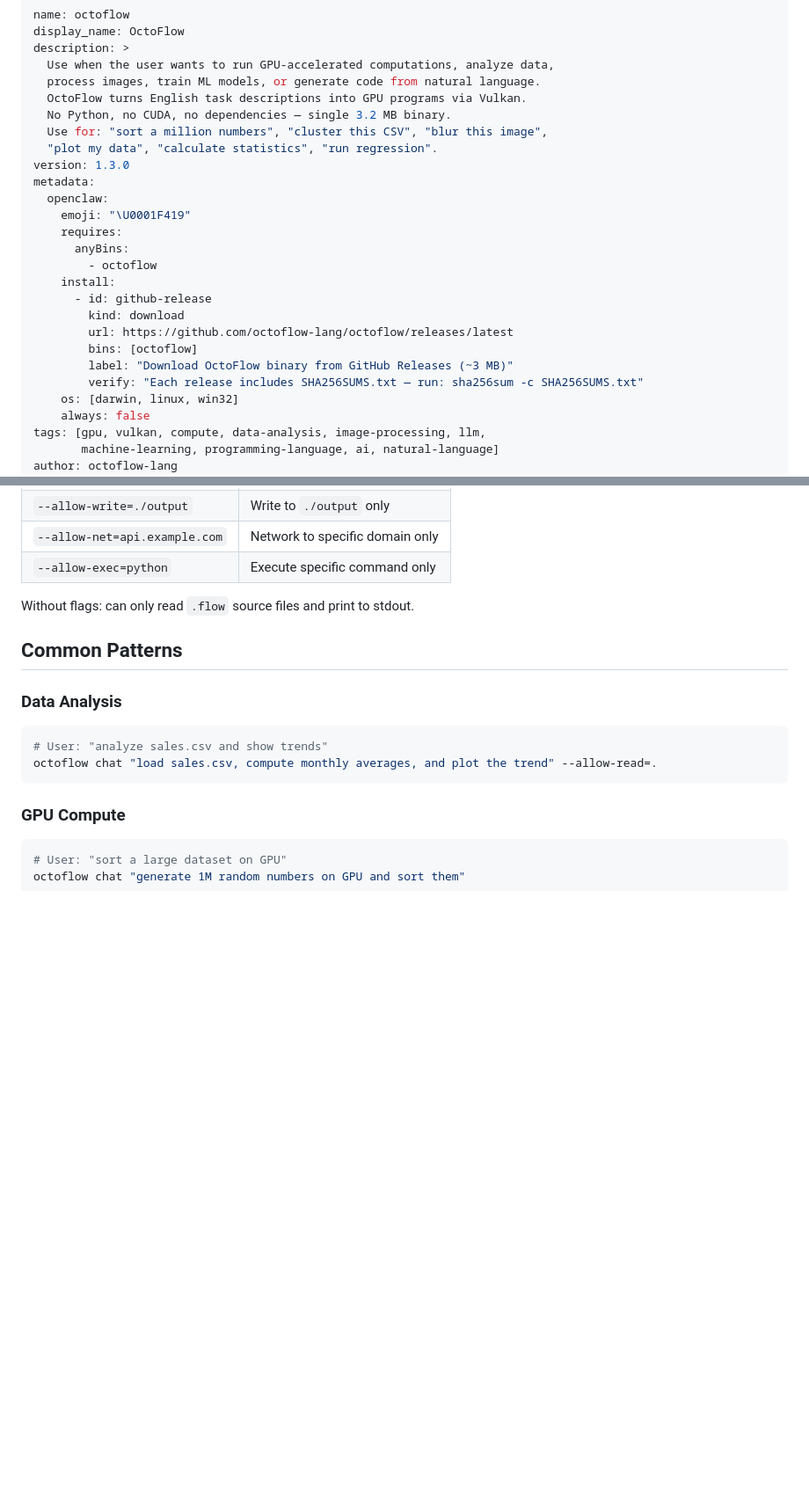
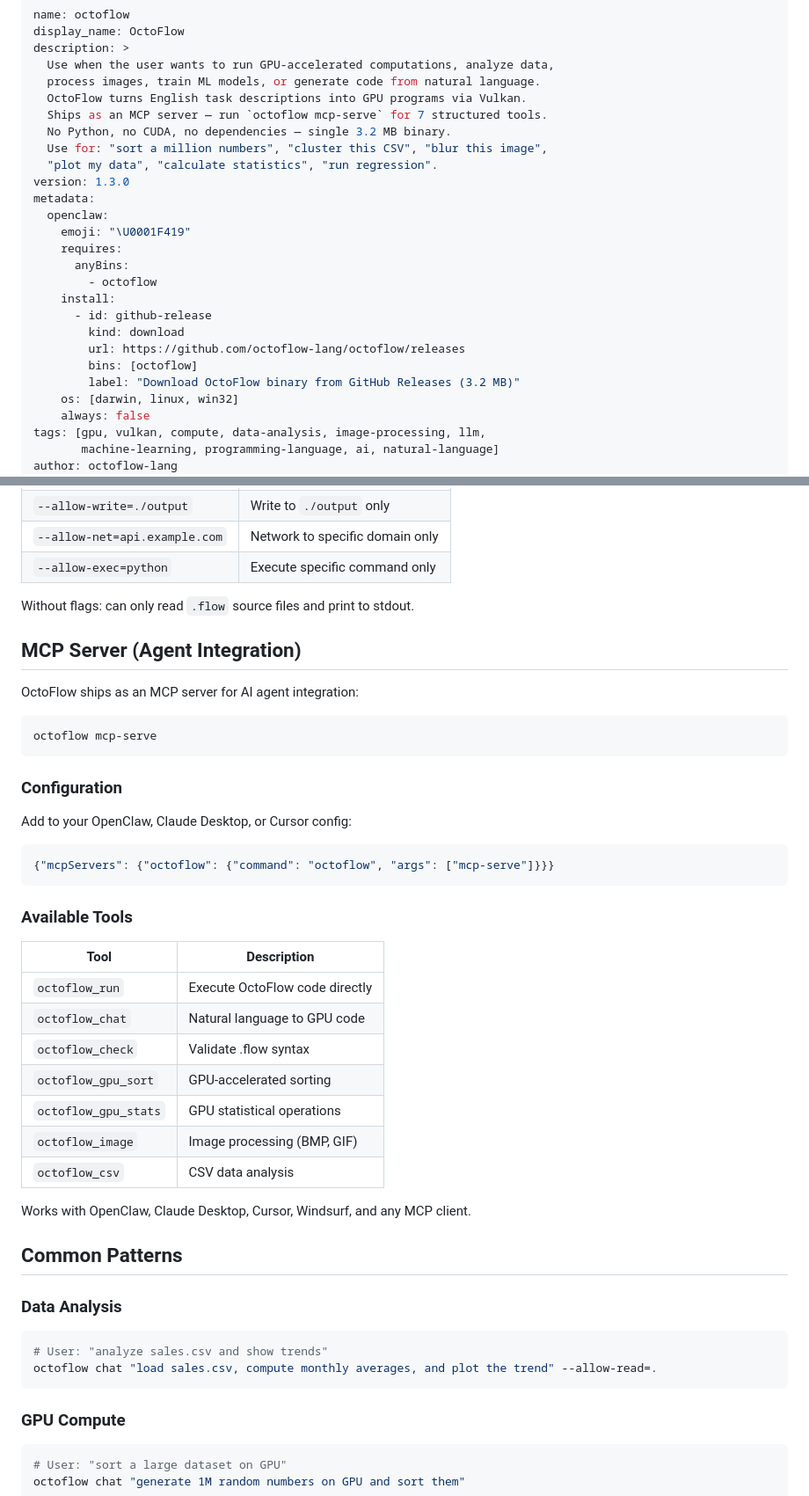
Before and after one commit to octoflow-lang/octoflow, a Markdown page: SKILL.md, 2 parts joined by grey strips. Shown at 88% size. Rendered like a GitHub page; blank space fills up the shorter version.

Commit message:
Update SKILL.md to v1.3.0 — MCP server, context engine, macOS

````diff
--- a/SKILL.md
+++ b/SKILL.md
@@ -5,6 +5,7 @@ description: >
   Use when the user wants to run GPU-accelerated computations, analyze data,
   process images, train ML models, or generate code from natural language.
   OctoFlow turns English task descriptions into GPU programs via Vulkan.
+  Ships as an MCP server — run `octoflow mcp-serve` for 7 structured tools.
   No Python, no CUDA, no dependencies — single 3.2 MB binary.
   Use for: "sort a million numbers", "cluster this CSV", "blur this image",
   "plot my data", "calculate statistics", "run regression".
@@ -18,10 +19,9 @@ metadata:
     install:
       - id: github-release
         kind: download
-        url: https://github.com/octoflow-lang/octoflow/releases/latest
+        url: https://github.com/octoflow-lang/octoflow/releases
         bins: [octoflow]
-        label: "Download OctoFlow binary from GitHub Releases (~3 MB)"
-        verify: "Each release includes SHA256SUMS.txt — run: sha256sum -c SHA256SUMS.txt"
+        label: "Download OctoFlow binary from GitHub Releases (3.2 MB)"
     os: [darwin, linux, win32]
     always: false
 tags: [gpu, vulkan, compute, data-analysis, image-processing, llm,
@@ -95,6 +95,36 @@ OctoFlow runs **sandboxed by default** — no network, no file writes outside cw
 
 Without flags: can only read `.flow` source files and print to stdout.
 
+## MCP Server (Agent Integration)
+
+OctoFlow ships as an MCP server for AI agent integration:
+
+```bash
+octoflow mcp-serve
+```
+
+### Configuration
+
+Add to your OpenClaw, Claude Desktop, or Cursor config:
+
+```json
+{"mcpServers": {"octoflow": {"command": "octoflow", "args": ["mcp-serve"]}}}
+```
+
+### Available Tools
+
+| Tool | Description |
+|------|-------------|
+| `octoflow_run` | Execute OctoFlow code directly |
+| `octoflow_chat` | Natural language to GPU code |
+| `octoflow_check` | Validate .flow syntax |
+| `octoflow_gpu_sort` | GPU-accelerated sorting |
+| `octoflow_gpu_stats` | GPU statistical operations |
+| `octoflow_image` | Image processing (BMP, GIF) |
+| `octoflow_csv` | CSV data analysis |
+
+Works with OpenClaw, Claude Desktop, Cursor, Windsurf, and any MCP client.
+
 ## Common Patterns
 
 ### Data Analysis
````
Also changed, not shown: other parts of SKILL.md (+4 -0 lines).
